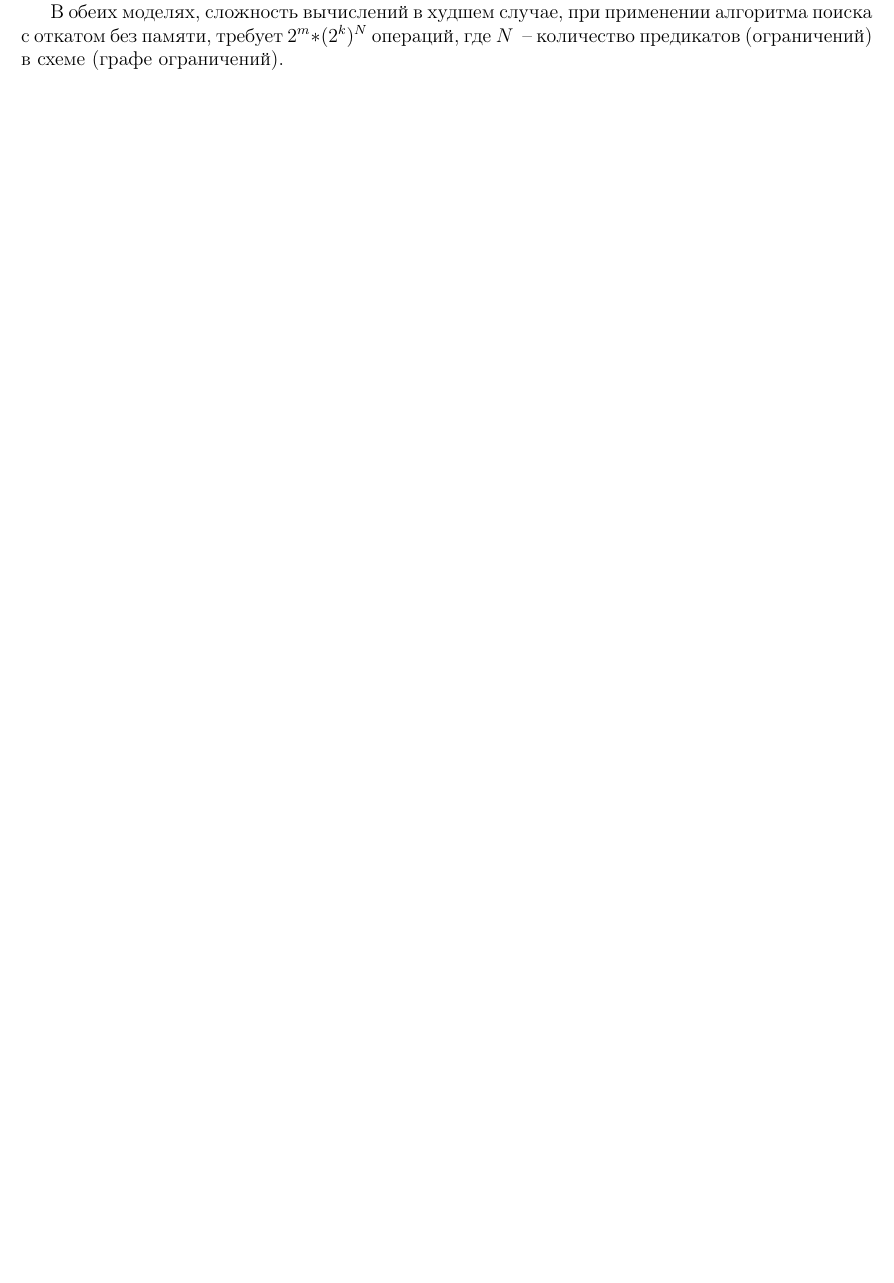
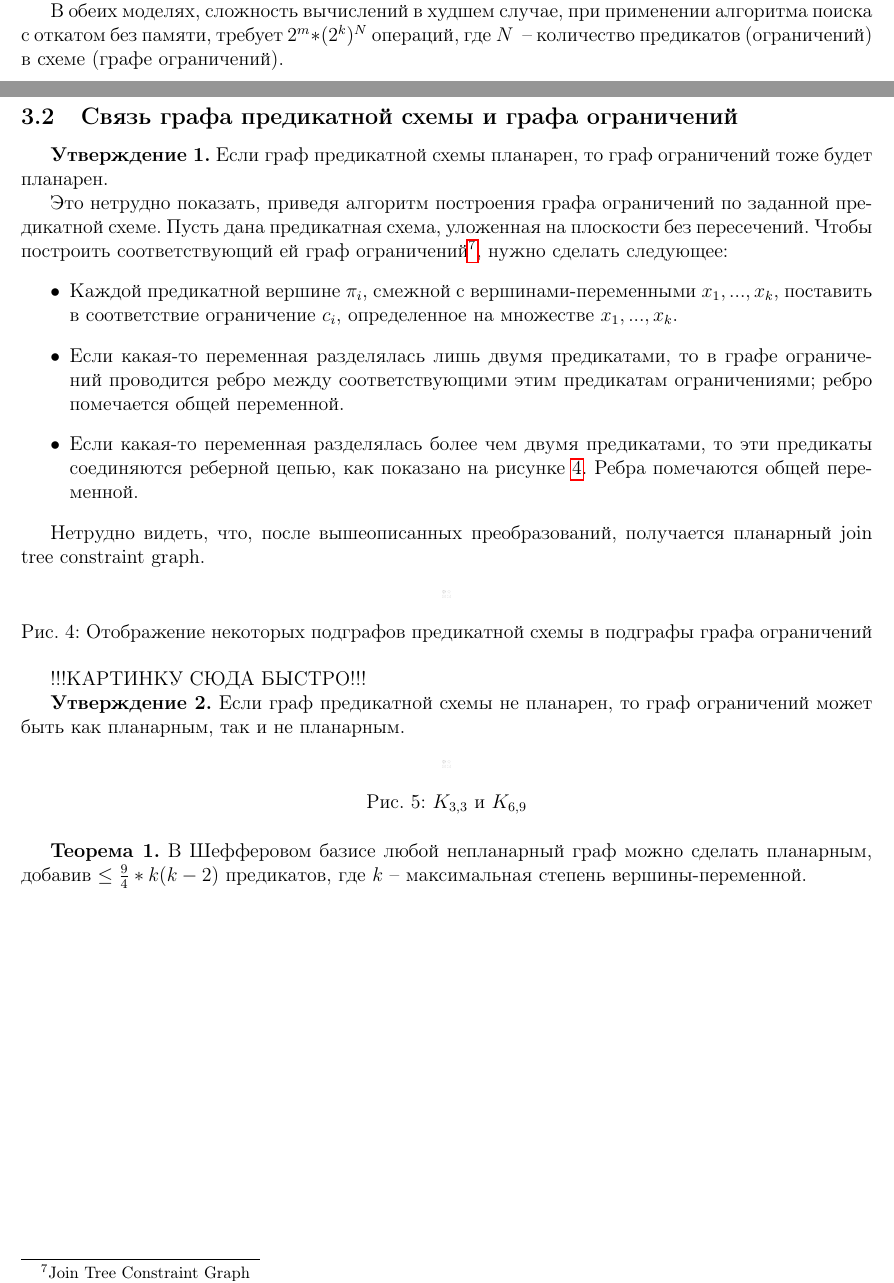
Before and after one commit to fernflower/csp-relations, a LaTeX document (course_paper/csp.tex): part of page 6 of 7 before the commit and two parts of pages 6 and 7 of 8 after it, the two joined at a grey line, cut so that both start at the same text, the shorter picture padded with empty space. Compiled offline with pdfLaTeX.

Commit message:
some results sketch

```diff
--- a/course_paper/csp.tex
+++ b/course_paper/csp.tex
@@ -270,11 +293,50 @@ $k$ внутренних переменных $y_1, ... , y_k$ и $n$ преди
 Нетрудно видеть, что эта задача может быть сведена к задаче CSP $<X, D, C>$ следующим образом:
 $X$ = $X \bigcup Y$, $D = [0, 1]$, $C = B$. Аналогично поиску функционирования предикатной схемы,
 будут поставлены $2^m$ задач нахождения решения, перед началом вычисления которых переменные $x_1, ... , x_m$
-во всех ограничениях, их содержащих, будут забиты соответствующими значениями $\alpha_1, ... ,  \alpha_n$.
+во всех ограничениях, их содержащих, будут забиты соответствующими значениями $\alpha_1, ... , \alpha_n$.
 
 В обеих моделях, сложность вычислений в худшем случае, при применении алгоритма поиска
 с откатом без памяти, требует $2^m * (2^k)^N$ операций, где $N$ ~-- количество предикатов (ограничений)
 в схеме (графе ограничений).
+
+\subsection{Связь графа предикатной схемы и графа ограничений}
+
+\textbf{Утверждение 1.} Если граф предикатной схемы планарен, то граф ограничений тоже будет планарен.
+
+Это нетрудно показать, приведя алгоритм построения графа ограничений по заданной предикатной схеме.
+Пусть дана предикатная схема, уложенная на плоскости без пересечений. Чтобы построить соответствующий ей граф
+ограничений\footnote{Join Tree Constraint Graph}, нужно сделать следующее:
+\begin{itemize}
+\item Каждой предикатной вершине $\pi_i$, смежной с вершинами-переменными $x_1, ... , x_k$, поставить в соответствие
+ограничение $c_i$, определенное на множестве $x_1, ..., x_k$.
+\item Если какая-то переменная разделялась лишь двумя предикатами, то в графе ограничений
+проводится ребро между соответствующими этим предикатам ограничениями; ребро помечается общей переменной.
+\item Если какая-то переменная разделялась более чем двумя предикатами, то эти предикаты соединяются
+реберной цепью, как показано на рисунке \ref{fig:induced_to_constraint}. Ребра помечаются общей переменной.
+\end{itemize}
+
+Нетрудно видеть, что, после вышеописанных преобразований, получается планарный join tree constraint graph.
+
+\begin{figure}[htb]
+\centering
+\includegraphics[width=0.01\textwidth]{constraint_graph.png}
+\caption{Отображение некоторых подграфов предикатной схемы в подграфы графа ограничений}
+\label{fig:induced_to_constraint}
+\end{figure}
+!!!КАРТИНКУ СЮДА БЫСТРО!!!
+
+\textbf{Утверждение 2.} Если граф предикатной схемы не планарен, то граф ограничений может быть как планарным,
+так и не планарным.
+
+\begin{figure}[htb]
+\centering
+\includegraphics[width=0.01\textwidth]{constraint_graph.png}
+\caption{$K_{3,3}$ и $K_{6,9}$}
+\label{fig:planar_non_planar}
+\end{figure}
+
+\textbf{Теорема 1.} В Шефферовом базисе любой непланарный граф можно сделать планарным,
+добавив $\leq \frac{9}{4}*k(k-2)$ предикатов, где $k$~-- максимальная степень вершины-переменной.
 
 % Список цитируемой литературы
 \clearpage
```
Also changed, not shown: course_paper/csp.tex (23 more changed lines).
